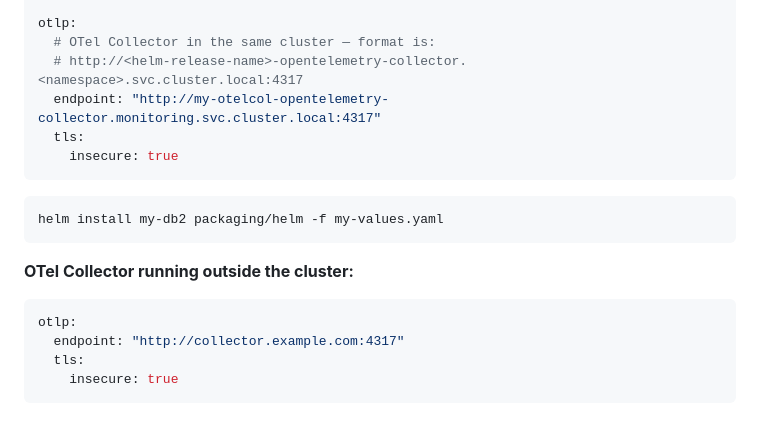
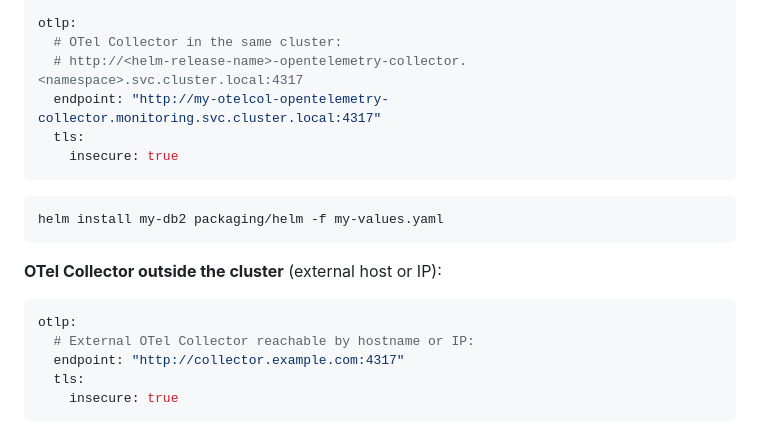
Before and after one commit to signalfx/splunk-otel-db2, a Markdown page: README.md, the part around the change. Drawn GitHub-style.

Commit message:
docs: show both in-cluster and external OTLP endpoint examples

````diff
--- a/README.md
+++ b/README.md
@@ -369,7 +369,7 @@ receivers:
     querySampleEnabled: false
 
 otlp:
-  # OTel Collector in the same cluster — format is:
+  # OTel Collector in the same cluster:
   # http://<helm-release-name>-opentelemetry-collector.<namespace>.svc.cluster.local:4317
   endpoint: "http://my-otelcol-opentelemetry-collector.monitoring.svc.cluster.local:4317"
   tls:
@@ -380,10 +380,11 @@ otlp:
 helm install my-db2 packaging/helm -f my-values.yaml
 ```
 
-**OTel Collector running outside the cluster:**
+**OTel Collector outside the cluster** (external host or IP):
 
 ```yaml
 otlp:
+  # External OTel Collector reachable by hostname or IP:
   endpoint: "http://collector.example.com:4317"
   tls:
     insecure: true
````
